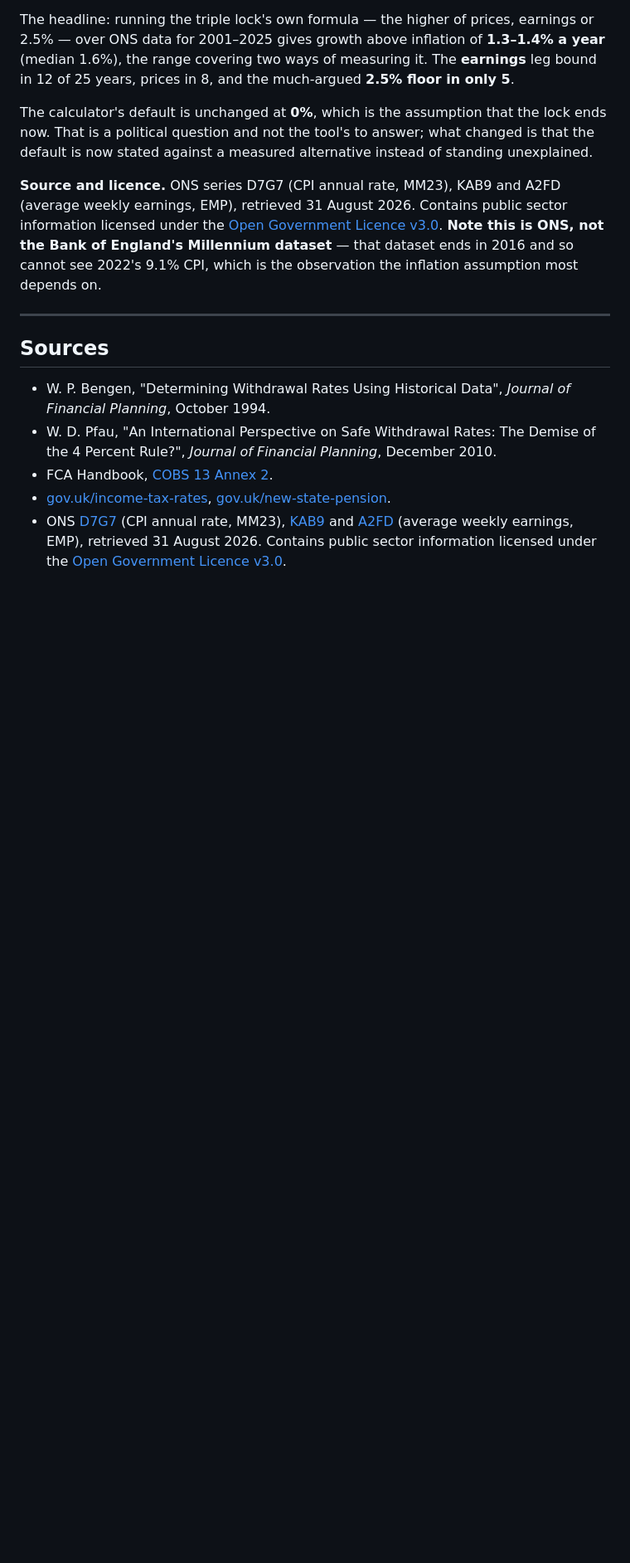
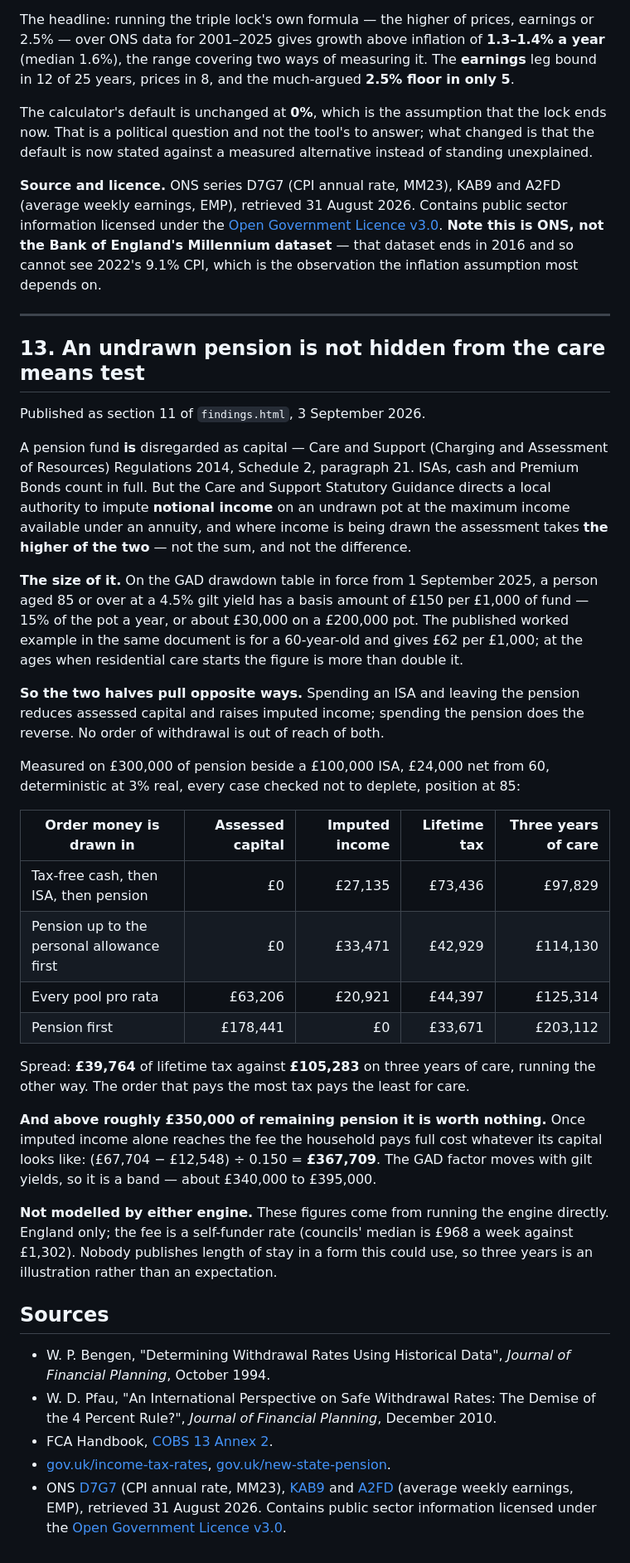
Before and after one commit to kdownie/uk-pension-stress-test, a Markdown page: docs/FINDINGS.md, the part around the change. Shown at 83% size. Drawn GitHub-style; blank space fills up the shorter version.

```diff
--- a/docs/FINDINGS.md
+++ b/docs/FINDINGS.md
@@ -536,6 +536,51 @@ inflation assumption most depends on.
 
 ---
 
+## 13. An undrawn pension is not hidden from the care means test
+
+Published as section 11 of `findings.html`, 3 September 2026.
+
+A pension fund **is** disregarded as capital — Care and Support (Charging and
+Assessment of Resources) Regulations 2014, Schedule 2, paragraph 21. ISAs, cash
+and Premium Bonds count in full. But the Care and Support Statutory Guidance
+directs a local authority to impute **notional income** on an undrawn pot at the
+maximum income available under an annuity, and where income is being drawn the
+assessment takes **the higher of the two** — not the sum, and not the difference.
+
+**The size of it.** On the GAD drawdown table in force from 1 September 2025, a
+person aged 85 or over at a 4.5% gilt yield has a basis amount of £150 per
+£1,000 of fund — 15% of the pot a year, or about £30,000 on a £200,000 pot. The
+published worked example in the same document is for a 60-year-old and gives £62
+per £1,000; at the ages when residential care starts the figure is more than
+double it.
+
+**So the two halves pull opposite ways.** Spending an ISA and leaving the pension
+reduces assessed capital and raises imputed income; spending the pension does the
+reverse. No order of withdrawal is out of reach of both.
+
+Measured on £300,000 of pension beside a £100,000 ISA, £24,000 net from 60,
+deterministic at 3% real, every case checked not to deplete, position at 85:
+
+| Order money is drawn in | Assessed capital | Imputed income | Lifetime tax | Three years of care |
+|---|---:|---:|---:|---:|
+| Tax-free cash, then ISA, then pension | £0 | £27,135 | £73,436 | £97,829 |
+| Pension up to the personal allowance first | £0 | £33,471 | £42,929 | £114,130 |
+| Every pool pro rata | £63,206 | £20,921 | £44,397 | £125,314 |
+| Pension first | £178,441 | £0 | £33,671 | £203,112 |
+
+Spread: **£39,764** of lifetime tax against **£105,283** on three years of care,
+running the other way. The order that pays the most tax pays the least for care.
+
+**And above roughly £350,000 of remaining pension it is worth nothing.** Once
+imputed income alone reaches the fee the household pays full cost whatever its
+capital looks like: (£67,704 − £12,548) ÷ 0.150 = **£367,709**. The GAD factor
+moves with gilt yields, so it is a band — about £340,000 to £395,000.
+
+**Not modelled by either engine.** These figures come from running the engine
+directly. England only; the fee is a self-funder rate (councils' median is £968
+a week against £1,302). Nobody publishes length of stay in a form this could
+use, so three years is an illustration rather than an expectation.
+
 ## Sources
 
 - W. P. Bengen, "Determining Withdrawal Rates Using Historical Data",
```
